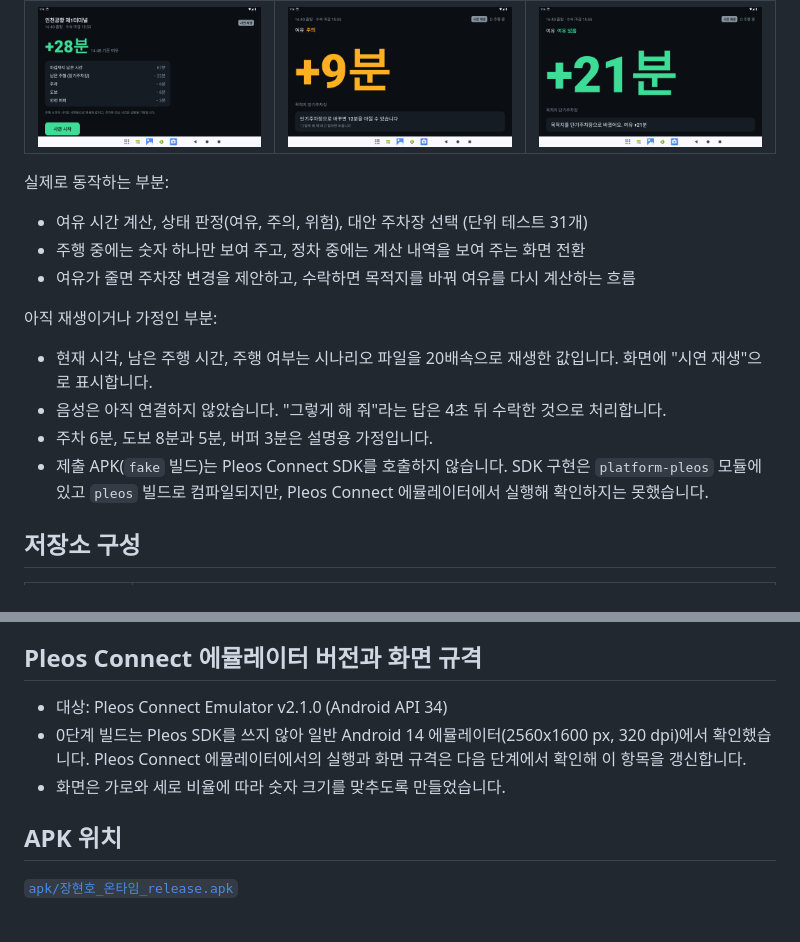
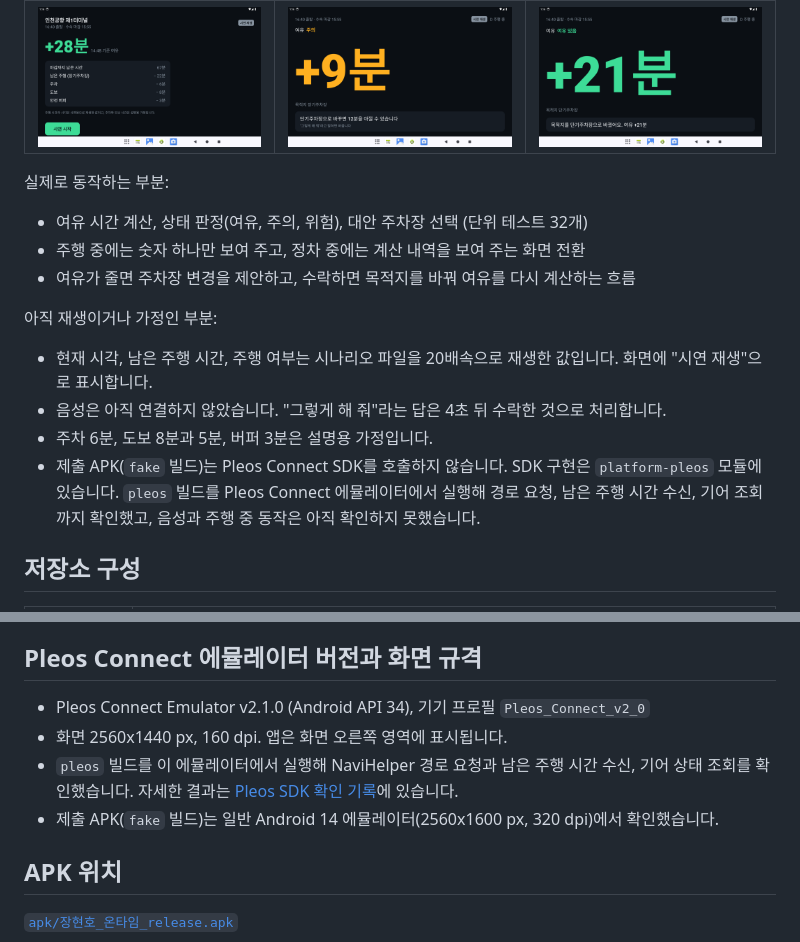
Before and after one commit to hyunolike/ontime, a Markdown page: README.md, 2 parts joined by grey strips. GitHub-like rendering.

Commit message:
feat(app): 경로가 없을 때 안내를 시작하는 화면, Pleos 에뮬레이터 확인 결과 기록
Pleos Connect 에뮬레이터에서 requestRoute, onDestinationInfo(초, 미터), 기어 조회를 확인했다.

Co-Authored-By: Claude Fable 5.2 <noreply@anthropic.com>

```diff
--- a/README.md
+++ b/README.md
@@ -14,7 +14,7 @@
 
 실제로 동작하는 부분:
 
-- 여유 시간 계산, 상태 판정(여유, 주의, 위험), 대안 주차장 선택 (단위 테스트 31개)
+- 여유 시간 계산, 상태 판정(여유, 주의, 위험), 대안 주차장 선택 (단위 테스트 32개)
 - 주행 중에는 숫자 하나만 보여 주고, 정차 중에는 계산 내역을 보여 주는 화면 전환
 - 여유가 줄면 주차장 변경을 제안하고, 수락하면 목적지를 바꿔 여유를 다시 계산하는 흐름
 
@@ -23,7 +23,7 @@
 - 현재 시각, 남은 주행 시간, 주행 여부는 시나리오 파일을 20배속으로 재생한 값입니다. 화면에 "시연 재생"으로 표시합니다.
 - 음성은 아직 연결하지 않았습니다. "그렇게 해 줘"라는 답은 4초 뒤 수락한 것으로 처리합니다.
 - 주차 6분, 도보 8분과 5분, 버퍼 3분은 설명용 가정입니다.
-- 제출 APK(`fake` 빌드)는 Pleos Connect SDK를 호출하지 않습니다. SDK 구현은 `platform-pleos` 모듈에 있고 `pleos` 빌드로 컴파일되지만, Pleos Connect 에뮬레이터에서 실행해 확인하지는 못했습니다.
+- 제출 APK(`fake` 빌드)는 Pleos Connect SDK를 호출하지 않습니다. SDK 구현은 `platform-pleos` 모듈에 있습니다. `pleos` 빌드를 Pleos Connect 에뮬레이터에서 실행해 경로 요청, 남은 주행 시간 수신, 기어 조회까지 확인했고, 음성과 주행 중 동작은 아직 확인하지 못했습니다.
 
 ## 저장소 구성
 
@@ -66,9 +66,10 @@ release 빌드는 `vehicle-app/keystore.properties`가 있을 때만 서명됩
 
 ## Pleos Connect 에뮬레이터 버전과 화면 규격
 
-- 대상: Pleos Connect Emulator v2.1.0 (Android API 34)
-- 0단계 빌드는 Pleos SDK를 쓰지 않아 일반 Android 14 에뮬레이터(2560x1600 px, 320 dpi)에서 확인했습니다. Pleos Connect 에뮬레이터에서의 실행과 화면 규격은 다음 단계에서 확인해 이 항목을 갱신합니다.
-- 화면은 가로와 세로 비율에 따라 숫자 크기를 맞추도록 만들었습니다.
+- Pleos Connect Emulator v2.1.0 (Android API 34), 기기 프로필 `Pleos_Connect_v2_0`
+- 화면 2560x1440 px, 160 dpi. 앱은 화면 오른쪽 영역에 표시됩니다.
+- `pleos` 빌드를 이 에뮬레이터에서 실행해 NaviHelper 경로 요청과 남은 주행 시간 수신, 기어 상태 조회를 확인했습니다. 자세한 결과는 [Pleos SDK 확인 기록](docs/pleos-sdk-notes.md)에 있습니다.
+- 제출 APK(`fake` 빌드)는 일반 Android 14 에뮬레이터(2560x1600 px, 320 dpi)에서 확인했습니다.
 
 ## APK 위치
 
```
Also changed, not shown: docs/pleos-sdk-notes.md (+27 -1 lines), docs/screenshots/5-pleos-live.png (added), docs/screenshots/6-pleos-route.png (added), 7 other files.
